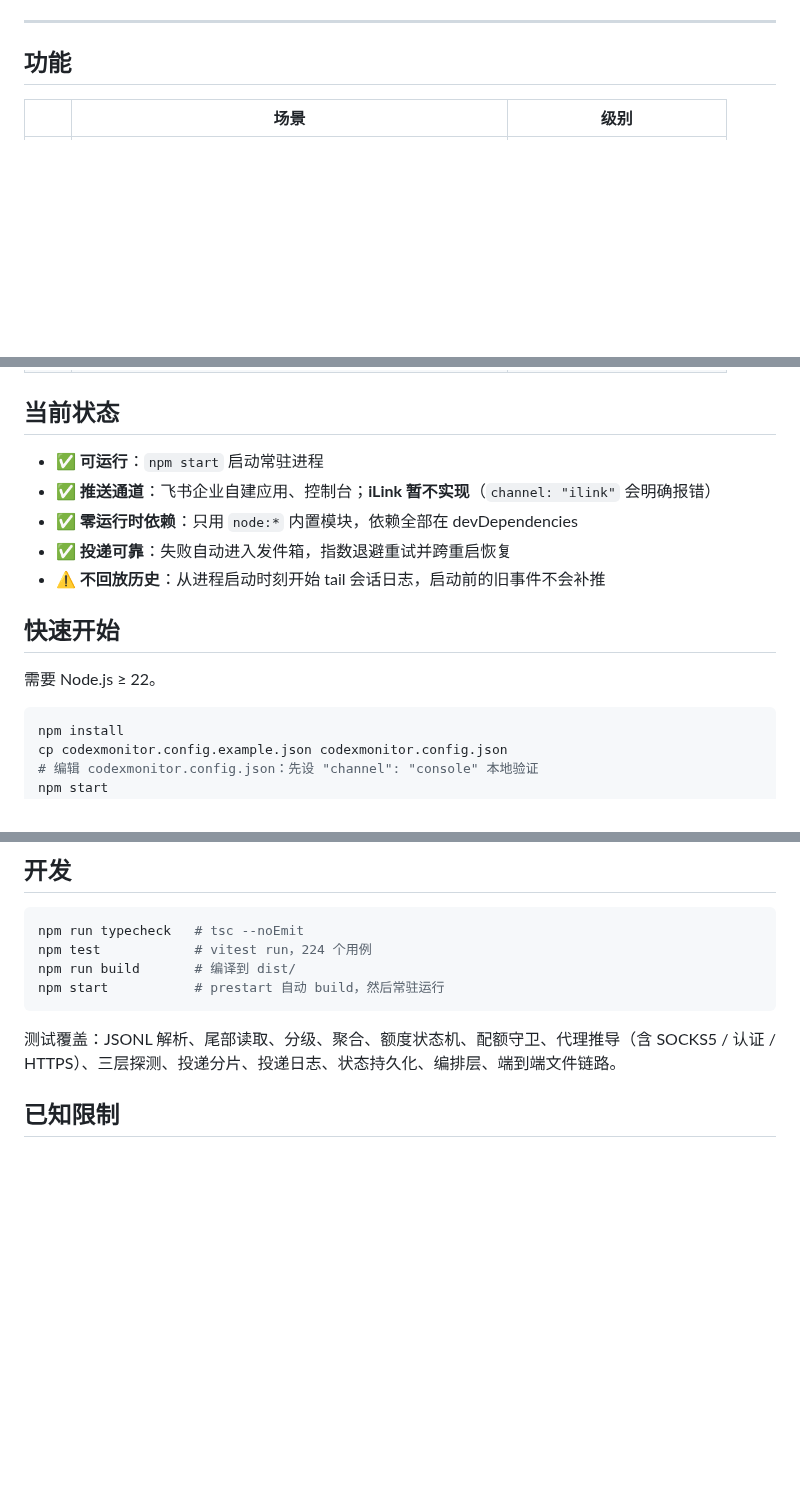
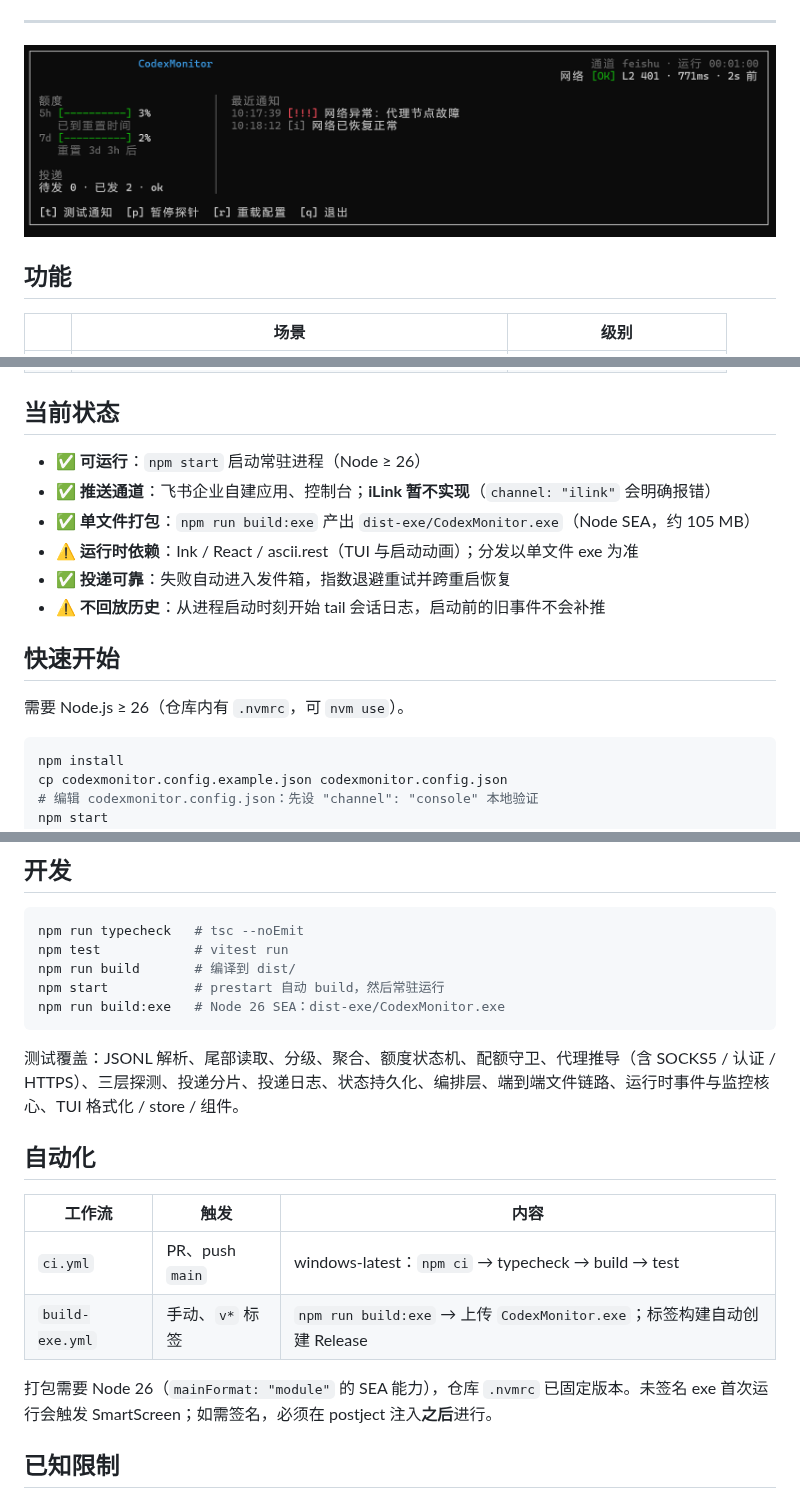
Before and after one commit to yyy-router/CodexMonitor, a Markdown page: README.md, 3 parts joined by grey strips. Drawn GitHub-style; pictures changed too: images/tui-dashboard.png (added); blank space fills up the shorter version.

Commit message:
docs: 更新 Node 版本、自动化说明与看板截图

````diff
--- a/README.md
+++ b/README.md
@@ -15,6 +15,8 @@
 [![PRs Welcome](https://img.shields.io/badge/PRs-welcome-brightgreen)](#)
 
 ---
+
+<img src="images/tui-dashboard.png" alt="CodexMonitor TUI 看板" width="860">
 
 ## 功能
 
@@ -29,15 +31,16 @@
 
 ## 当前状态
 
-- ✅ **可运行**：`npm start` 启动常驻进程
+- ✅ **可运行**：`npm start` 启动常驻进程（Node ≥ 26）
 - ✅ **推送通道**：飞书企业自建应用、控制台；**iLink 暂不实现**（`channel: "ilink"` 会明确报错）
-- ✅ **零运行时依赖**：只用 `node:*` 内置模块，依赖全部在 devDependencies
+- ✅ **单文件打包**：`npm run build:exe` 产出 `dist-exe/CodexMonitor.exe`（Node SEA，约 105 MB）
+- ⚠️ **运行时依赖**：Ink / React / ascii.rest（TUI 与启动动画）；分发以单文件 exe 为准
 - ✅ **投递可靠**：失败自动进入发件箱，指数退避重试并跨重启恢复
 - ⚠️ **不回放历史**：从进程启动时刻开始 tail 会话日志，启动前的旧事件不会补推
 
 ## 快速开始
 
-需要 Node.js ≥ 22。
+需要 Node.js ≥ 26（仓库内有 `.nvmrc`，可 `nvm use`）。
 
 ```bash
 npm install
@@ -130,12 +133,22 @@ NetProbe（独立定时）   ─┘                              │
 
 ```bash
 npm run typecheck   # tsc --noEmit
-npm test            # vitest run，224 个用例
+npm test            # vitest run
 npm run build       # 编译到 dist/
 npm start           # prestart 自动 build，然后常驻运行
+npm run build:exe   # Node 26 SEA：dist-exe/CodexMonitor.exe
 ```
 
-测试覆盖：JSONL 解析、尾部读取、分级、聚合、额度状态机、配额守卫、代理推导（含 SOCKS5 / 认证 / HTTPS）、三层探测、投递分片、投递日志、状态持久化、编排层、端到端文件链路。
+测试覆盖：JSONL 解析、尾部读取、分级、聚合、额度状态机、配额守卫、代理推导（含 SOCKS5 / 认证 / HTTPS）、三层探测、投递分片、投递日志、状态持久化、编排层、端到端文件链路、运行时事件与监控核心、TUI 格式化 / store / 组件。
+
+## 自动化
+
+| 工作流 | 触发 | 内容 |
+|---|---|---|
+| `ci.yml` | PR、push `main` | windows-latest：`npm ci` → typecheck → build → test |
+| `build-exe.yml` | 手动、`v*` 标签 | `npm run build:exe` → 上传 `CodexMonitor.exe`；标签构建自动创建 Release |
+
+打包需要 Node 26（`mainFormat: "module"` 的 SEA 能力），仓库 `.nvmrc` 已固定版本。未签名 exe 首次运行会触发 SmartScreen；如需签名，必须在 postject 注入**之后**进行。
 
 ## 已知限制
 
````
Also changed, not shown: other parts of README.md (+3 -3 lines), AGENTS.md (+1 -1 lines).
